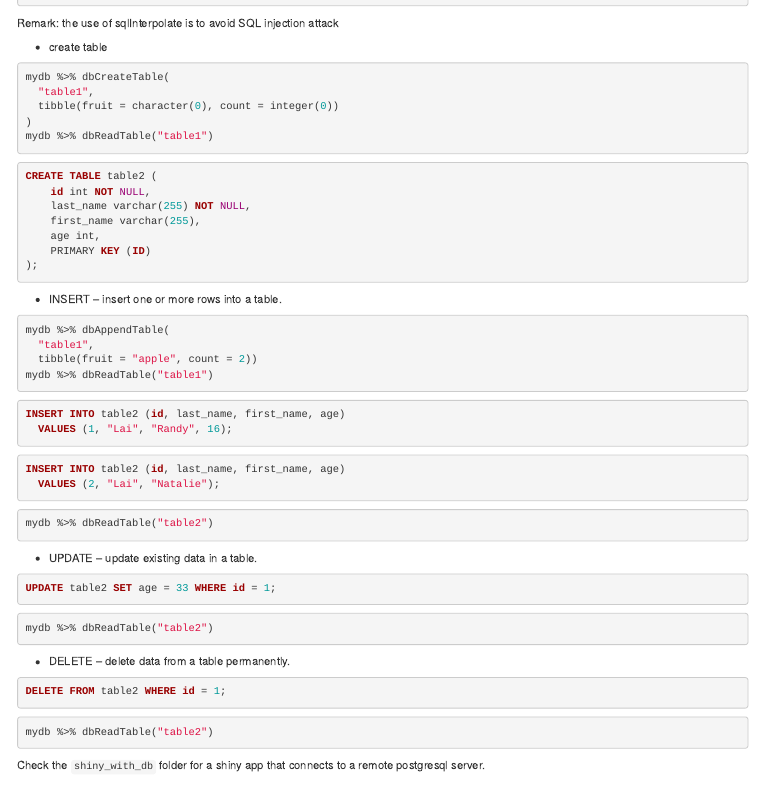
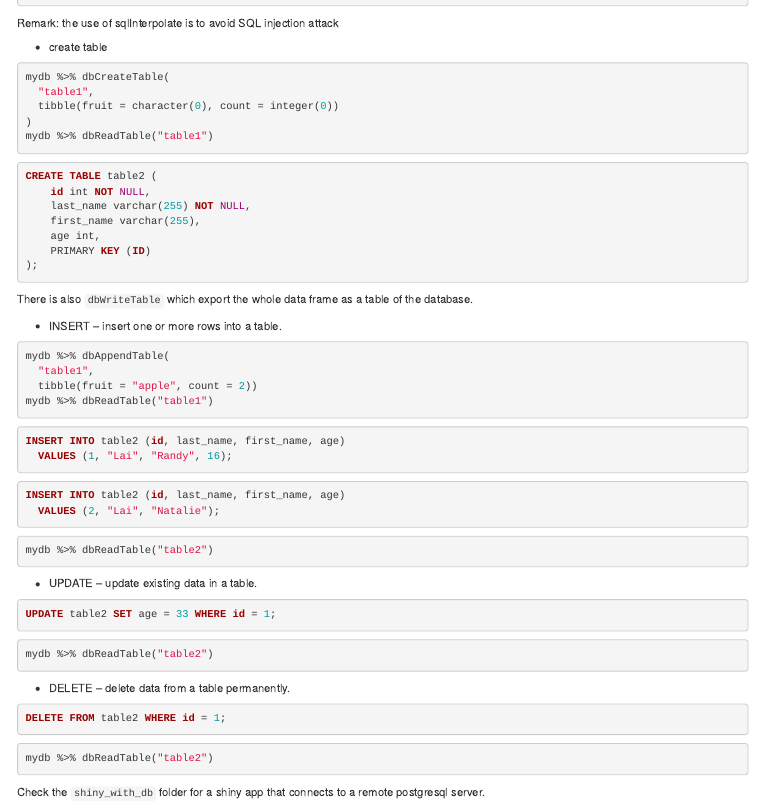
Before and after one commit to JohnTran3/sta141b-lectures, an R Markdown document (02-11/sql.Rmd): the page in a window 1100 px wide, from 3360 px down. The pictures show the output file 02-11/sql.html that the author committed with the source, opened offline.

Commit message:
added a note to dbWriteTable

````diff
--- a/02-11/sql.Rmd
+++ b/02-11/sql.Rmd
@@ -1,9 +1,9 @@
 ---
 title: "Database and SQL"
 output:
+  pdf_document: default
   html_document:
     df_print: paged
-  pdf_document: default
 date: "02-11-2020"
 ---
 
@@ -625,6 +625,8 @@ CREATE TABLE table2 (
 );
 ```
 
+There is also `dbWriteTable` which export the whole data frame as a table of the database.
+
 - INSERT – insert one or more rows into a table.
 
 ```{r, eval = FALSE}
````
Also changed, not shown: 02-11/sql.html, 02-11/sql.pdf.
